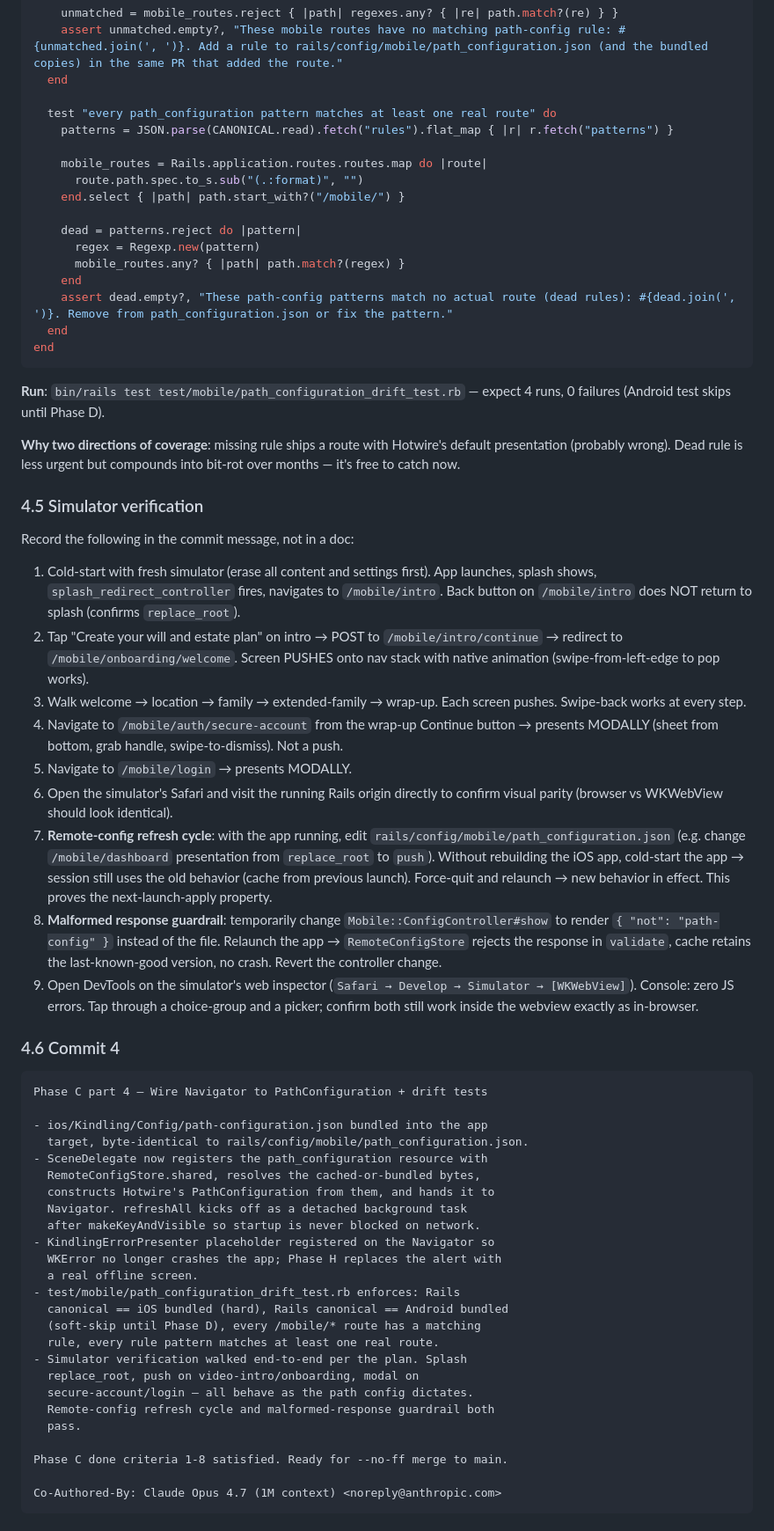
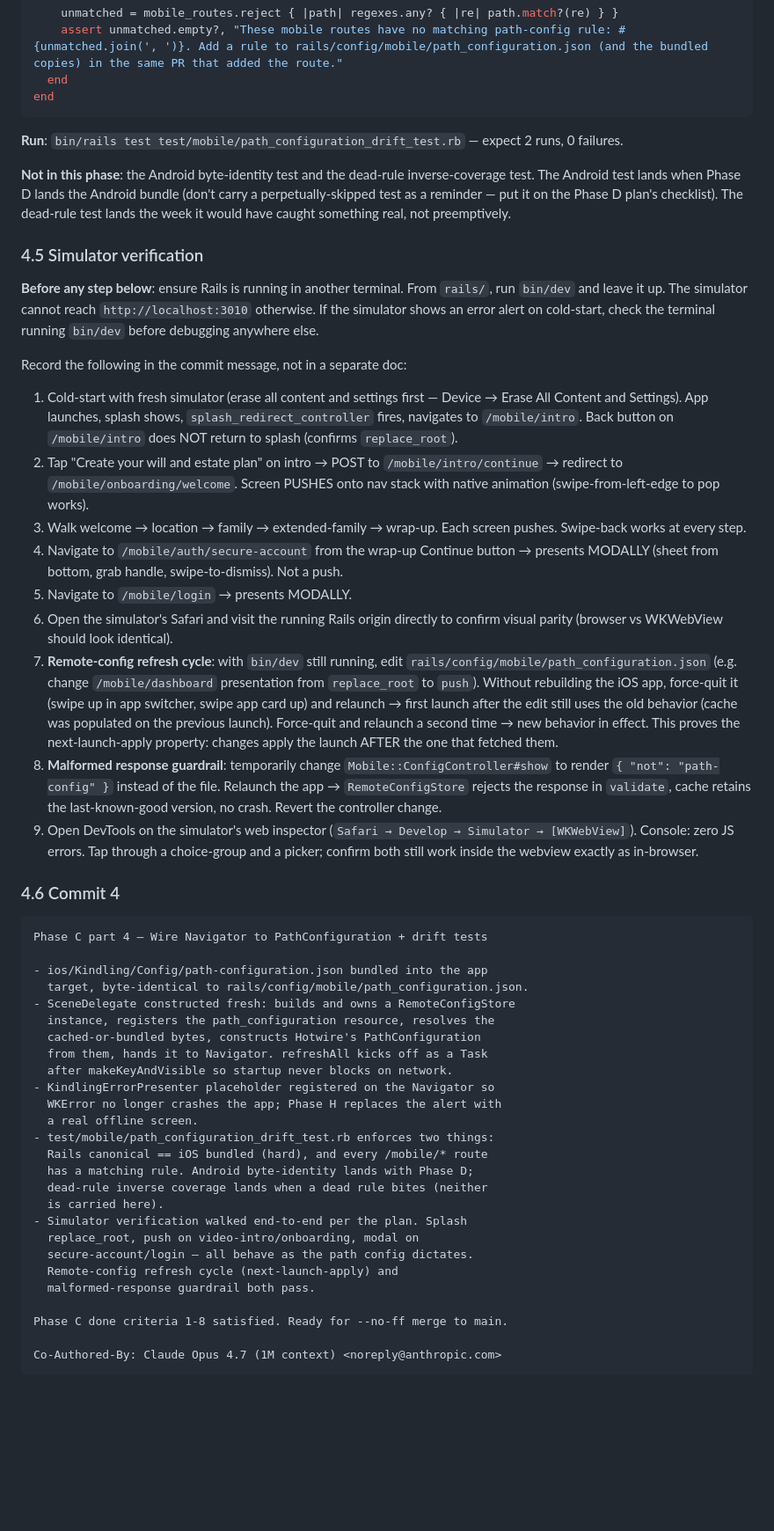
Before and after one commit to lukeaikman/kindling-mono, a Markdown page: rails/planning/PHASE_C_IOS_SHELL_PATH_CONFIG_DETAILED_PLAN.md, the part around one of its changes. Shown at 88% size. GitHub-like rendering; blank space fills up the shorter version.

````diff
--- a/rails/planning/PHASE_C_IOS_SHELL_PATH_CONFIG_DETAILED_PLAN.md
+++ b/rails/planning/PHASE_C_IOS_SHELL_PATH_CONFIG_DETAILED_PLAN.md
@@ -862,38 +818,26 @@ class PathConfigurationDriftTest < ActiveSupport::TestCase
     unmatched = mobile_routes.reject { |path| regexes.any? { |re| path.match?(re) } }
     assert unmatched.empty?, "These mobile routes have no matching path-config rule: #{unmatched.join(', ')}. Add a rule to rails/config/mobile/path_configuration.json (and the bundled copies) in the same PR that added the route."
   end
-
-  test "every path_configuration pattern matches at least one real route" do
-    patterns = JSON.parse(CANONICAL.read).fetch("rules").flat_map { |r| r.fetch("patterns") }
-
-    mobile_routes = Rails.application.routes.routes.map do |route|
-      route.path.spec.to_s.sub("(.:format)", "")
-    end.select { |path| path.start_with?("/mobile/") }
-
-    dead = patterns.reject do |pattern|
-      regex = Regexp.new(pattern)
-      mobile_routes.any? { |path| path.match?(regex) }
-    end
-    assert dead.empty?, "These path-config patterns match no actual route (dead rules): #{dead.join(', ')}. Remove from path_configuration.json or fix the pattern."
-  end
 end
 ```
 
-**Run**: `bin/rails test test/mobile/path_configuration_drift_test.rb` — expect 4 runs, 0 failures (Android test skips until Phase D).
+**Run**: `bin/rails test test/mobile/path_configuration_drift_test.rb` — expect 2 runs, 0 failures.
 
-**Why two directions of coverage**: missing rule ships a route with Hotwire's default presentation (probably wrong). Dead rule is less urgent but compounds into bit-rot over months — it's free to catch now.
+**Not in this phase**: the Android byte-identity test and the dead-rule inverse-coverage test. The Android test lands when Phase D lands the Android bundle (don't carry a perpetually-skipped test as a reminder — put it on the Phase D plan's checklist). The dead-rule test lands the week it would have caught something real, not preemptively.
 
 ### 4.5 Simulator verification
 
-Record the following in the commit message, not in a doc:
+**Before any step below**: ensure Rails is running in another terminal. From `rails/`, run `bin/dev` and leave it up. The simulator cannot reach `http://localhost:3010` otherwise. If the simulator shows an error alert on cold-start, check the terminal running `bin/dev` before debugging anywhere else.
 
-1. Cold-start with fresh simulator (erase all content and settings first). App launches, splash shows, `splash_redirect_controller` fires, navigates to `/mobile/intro`. Back button on `/mobile/intro` does NOT return to splash (confirms `replace_root`).
+Record the following in the commit message, not in a separate doc:
+
+1. Cold-start with fresh simulator (erase all content and settings first — Device → Erase All Content and Settings). App launches, splash shows, `splash_redirect_controller` fires, navigates to `/mobile/intro`. Back button on `/mobile/intro` does NOT return to splash (confirms `replace_root`).
 2. Tap "Create your will and estate plan" on intro → POST to `/mobile/intro/continue` → redirect to `/mobile/onboarding/welcome`. Screen PUSHES onto nav stack with native animation (swipe-from-left-edge to pop works).
 3. Walk welcome → location → family → extended-family → wrap-up. Each screen pushes. Swipe-back works at every step.
 4. Navigate to `/mobile/auth/secure-account` from the wrap-up Continue button → presents MODALLY (sheet from bottom, grab handle, swipe-to-dismiss). Not a push.
 5. Navigate to `/mobile/login` → presents MODALLY.
 6. Open the simulator's Safari and visit the running Rails origin directly to confirm visual parity (browser vs WKWebView should look identical).
-7. **Remote-config refresh cycle**: with the app running, edit `rails/config/mobile/path_configuration.json` (e.g. change `/mobile/dashboard` presentation from `replace_root` to `push`). Without rebuilding the iOS app, cold-start the app → session still uses the old behavior (cache from previous launch). Force-quit and relaunch → new behavior in effect. This proves the next-launch-apply property.
+7. **Remote-config refresh cycle**: with `bin/dev` still running, edit `rails/config/mobile/path_configuration.json` (e.g. change `/mobile/dashboard` presentation from `replace_root` to `push`). Without rebuilding the iOS app, force-quit it (swipe up in app switcher, swipe app card up) and relaunch → first launch after the edit still uses the old behavior (cache was populated on the previous launch). Force-quit and relaunch a second time → new behavior in effect. This proves the next-launch-apply property: changes apply the launch AFTER the one that fetched them.
 8. **Malformed response guardrail**: temporarily change `Mobile::ConfigController#show` to render `{ "not": "path-config" }` instead of the file. Relaunch the app → `RemoteConfigStore` rejects the response in `validate`, cache retains the last-known-good version, no crash. Revert the controller change.
 9. Open DevTools on the simulator's web inspector (`Safari → Develop → Simulator → [WKWebView]`). Console: zero JS errors. Tap through a choice-group and a picker; confirm both still work inside the webview exactly as in-browser.
 
@@ -904,23 +848,24 @@ Phase C part 4 — Wire Navigator to PathConfiguration + drift tests
 
 - ios/Kindling/Config/path-configuration.json bundled into the app
   target, byte-identical to rails/config/mobile/path_configuration.json.
-- SceneDelegate now registers the path_configuration resource with
-  RemoteConfigStore.shared, resolves the cached-or-bundled bytes,
-  constructs Hotwire's PathConfiguration from them, and hands it to
-  Navigator. refreshAll kicks off as a detached background task
-  after makeKeyAndVisible so startup is never blocked on network.
+- SceneDelegate constructed fresh: builds and owns a RemoteConfigStore
+  instance, registers the path_configuration resource, resolves the
+  cached-or-bundled bytes, constructs Hotwire's PathConfiguration
+  from them, hands it to Navigator. refreshAll kicks off as a Task
+  after makeKeyAndVisible so startup never blocks on network.
 - KindlingErrorPresenter placeholder registered on the Navigator so
   WKError no longer crashes the app; Phase H replaces the alert with
   a real offline screen.
-- test/mobile/path_configuration_drift_test.rb enforces: Rails
-  canonical == iOS bundled (hard), Rails canonical == Android bundled
-  (soft-skip until Phase D), every /mobile/* route has a matching
-  rule, every rule pattern matches at least one real route.
+- test/mobile/path_configuration_drift_test.rb enforces two things:
+  Rails canonical == iOS bundled (hard), and every /mobile/* route
+  has a matching rule. Android byte-identity lands with Phase D;
+  dead-rule inverse coverage lands when a dead rule bites (neither
+  is carried here).
 - Simulator verification walked end-to-end per the plan. Splash
   replace_root, push on video-intro/onboarding, modal on
   secure-account/login — all behave as the path config dictates.
-  Remote-config refresh cycle and malformed-response guardrail both
-  pass.
+  Remote-config refresh cycle (next-launch-apply) and
+  malformed-response guardrail both pass.
 
 Phase C done criteria 1-8 satisfied. Ready for --no-ff merge to main.
 
````
Also changed, not shown: other parts of rails/planning/PHASE_C_IOS_SHELL_PATH_CONFIG_DETAILED_PLAN.md (+127 -170 lines).
